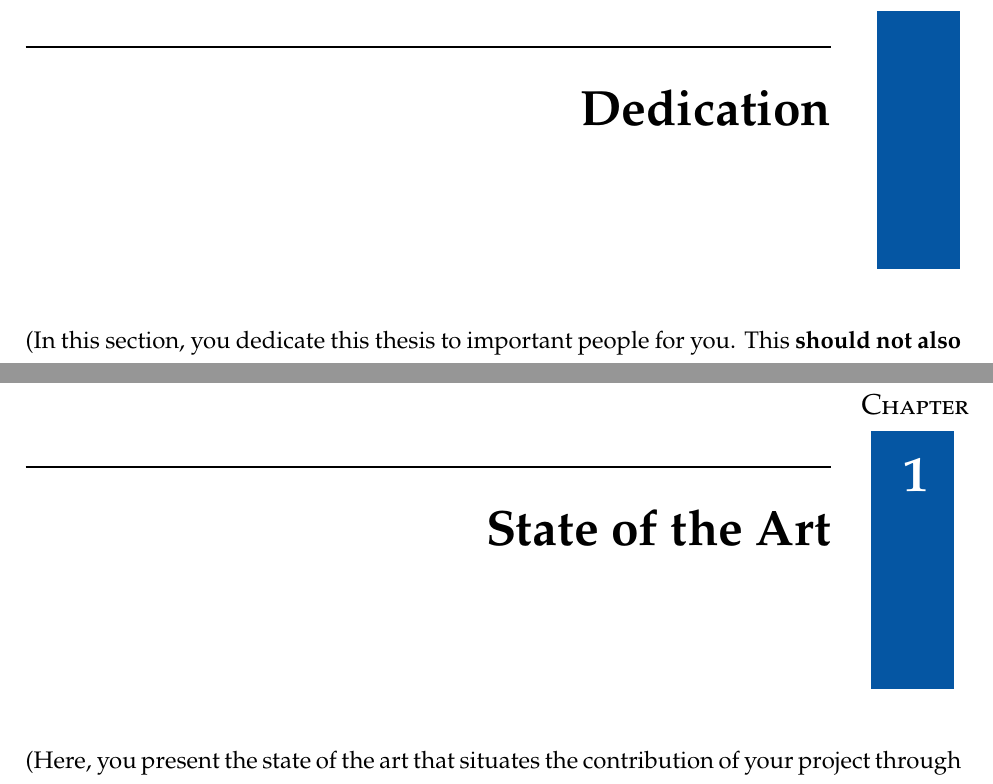
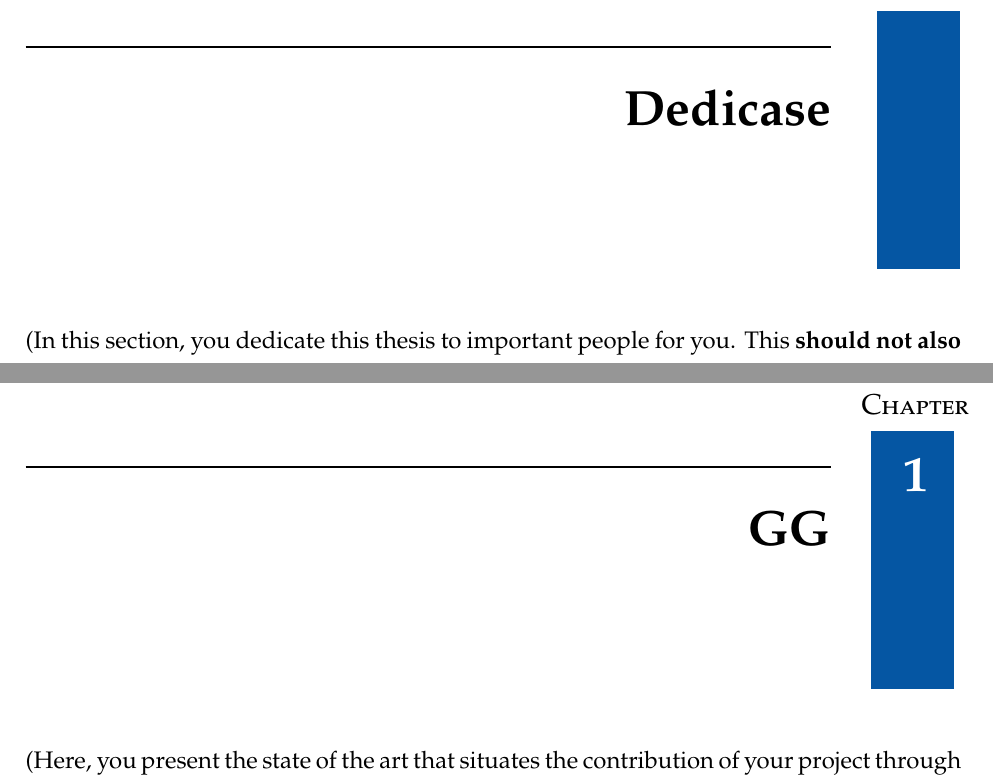
Before and after one commit to GamBiteIT/PFE-Rapport, a LaTeX thesis (main.tex, which reads chapters/state_of_the_art.tex, front/dedicate.tex): two parts of pages 4 and 12 of 20, joined at a grey line, cut at the place of the change. Compiled offline with pdfLaTeX.

Commit message:
Second  commit

```diff
--- a/chapters/state_of_the_art.tex
+++ b/chapters/state_of_the_art.tex
@@ -1,4 +1,4 @@
-\chapter{State of the Art} \label{chap:state_of_the_art}
+\chapter{GG} \label{chap:state_of_the_art}
 
 (Here, you present the state of the art that situates the contribution of your project through the treated area. This part, which consists of one (01) or two (02) chapters maximum, \textbf{should not exceed 15~pages}. Each chapter should be structured as follows:)
 
--- a/front/dedicate.tex
+++ b/front/dedicate.tex
@@ -1,4 +1,4 @@
-\chapter*{Dedication}
-\addcontentsline{toc}{chapter}{Dedication}
+\chapter*{Dedicase}
+\addcontentsline{toc}{chapter}{Dedicase}
 
 (In this section, you dedicate this thesis to important people for you. This \textbf{should not also exceed 1~page}.)
```
Also changed, not shown: masterthesis-uc2-en.cls (+3 -0 lines), main.pdf, 7 other files.
